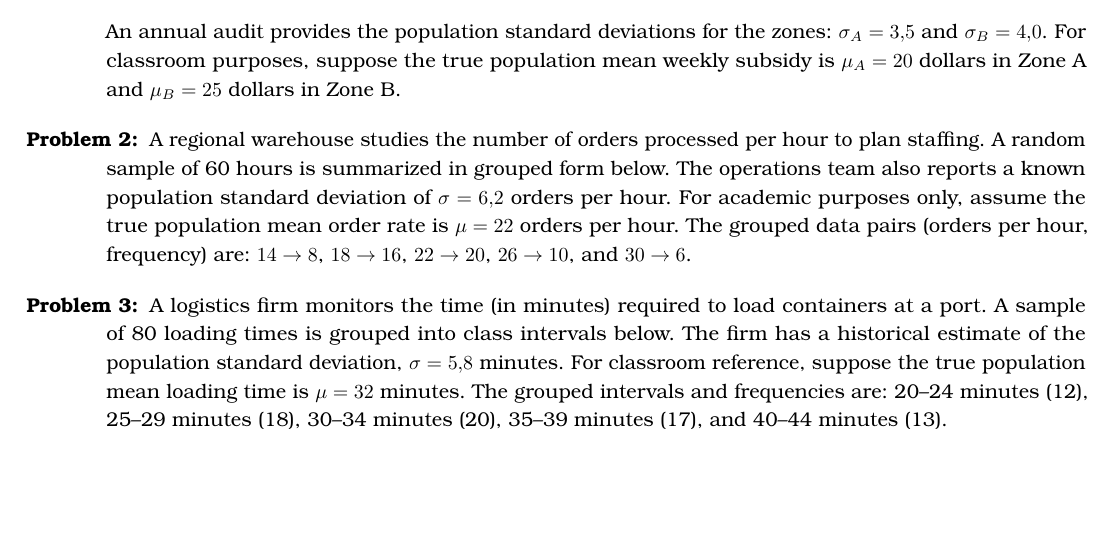
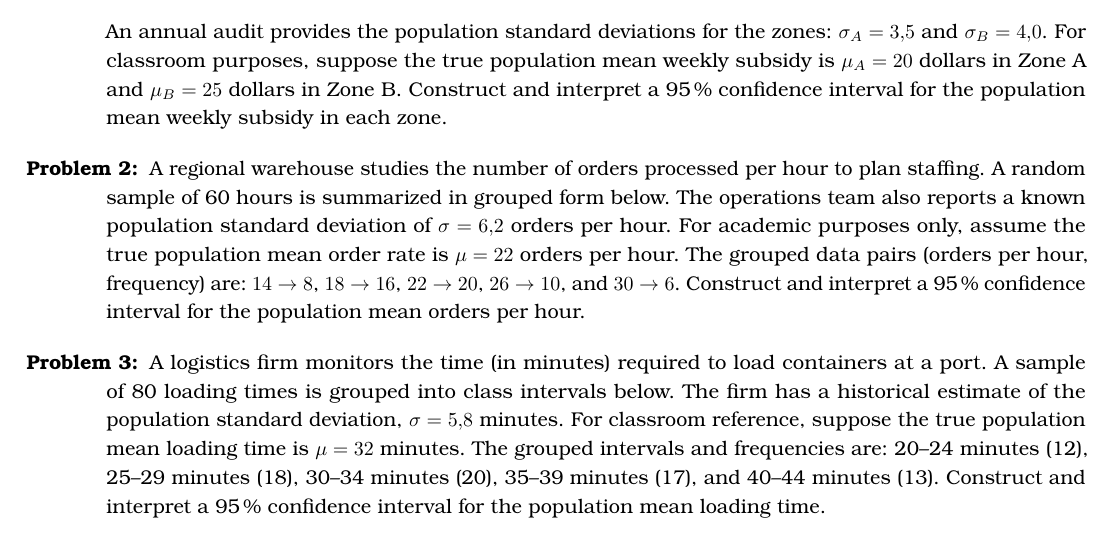
Before and after one commit to nolopez338/global_economics_book, a LaTeX book (parts/grade11_exams/exam11_2-1.tex): part of the page, cut so that both start at the same text, the shorter picture padded with empty space. Compiled offline with pdfLaTeX.

Commit message:
Add 95% CI prompts to exam problems

```diff
--- a/parts/grade11_exams/exam11_2-1.tex
+++ b/parts/grade11_exams/exam11_2-1.tex
@@ -28,16 +28,19 @@
 
 		An annual audit provides the population standard deviations for the zones: \(\sigma_A = 3.5\) and \(\sigma_B = 4.0\).
 		For classroom purposes, suppose the true population mean weekly subsidy is \(\mu_A = 20\) dollars in Zone A and \(\mu_B = 25\) dollars in Zone B.
+		Construct and interpret a 95\% confidence interval for the population mean weekly subsidy in each zone.
 
 		\item A regional warehouse studies the number of orders processed per hour to plan staffing.
 		A random sample of 60 hours is summarized in grouped form below. The operations team also reports a known population standard deviation of \(\sigma = 6.2\) orders per hour.
 		For academic purposes only, assume the true population mean order rate is \(\mu = 22\) orders per hour.
 		The grouped data pairs (orders per hour, frequency) are: \(14 \rightarrow 8\), \(18 \rightarrow 16\), \(22 \rightarrow 20\), \(26 \rightarrow 10\), and \(30 \rightarrow 6\).
+		Construct and interpret a 95\% confidence interval for the population mean orders per hour.
 
 		\item A logistics firm monitors the time (in minutes) required to load containers at a port.
 		A sample of 80 loading times is grouped into class intervals below. The firm has a historical estimate of the population standard deviation, \(\sigma = 5.8\) minutes.
 		For classroom reference, suppose the true population mean loading time is \(\mu = 32\) minutes.
 		The grouped intervals and frequencies are: 20--24 minutes (12), 25--29 minutes (18), 30--34 minutes (20), 35--39 minutes (17), and 40--44 minutes (13).
+		Construct and interpret a 95\% confidence interval for the population mean loading time.
 
 	\end{ExamProblems}
 
```
